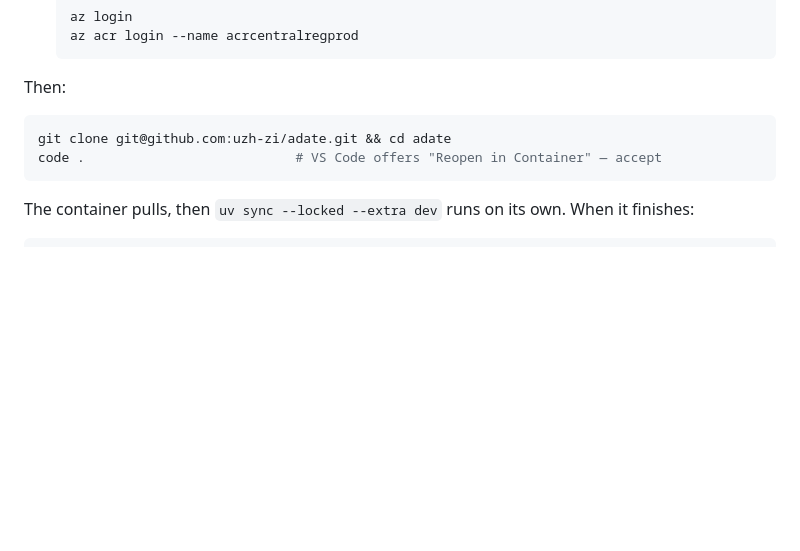
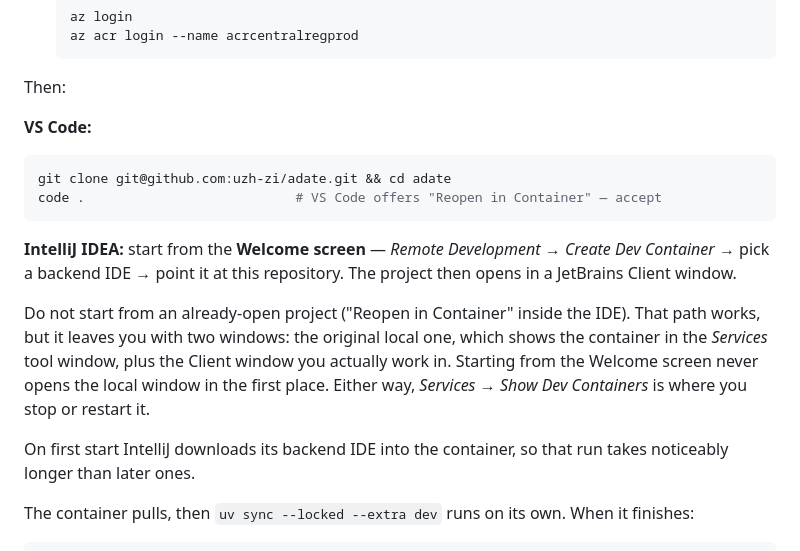
Before and after one commit to uzh-zi/adate, a Markdown page: README.md, the part around the change. GitHub-like rendering; blank space fills up the shorter version.

Commit message:
Document the IntelliJ way in, and which entry point to use
The Welcome screen path -- Remote Development, Create Dev Container -- opens
only the JetBrains Client window. Reopening from an already-open project
works too, but leaves two windows side by side: the local one hosting the
Services view and the Client one you actually work in. For a template whose
selling point is that starting is easy, two windows and no explanation is a
bad first five minutes.

Also note the first-run backend download, so a slow first start reads as
expected rather than broken, and where to stop or restart the container.

Co-Authored-By: Claude Opus 5 (1M context) <noreply@anthropic.com>

````diff
--- a/README.md
+++ b/README.md
@@ -73,10 +73,26 @@ One-time setup:
 
 Then:
 
+**VS Code:**
+
 ```sh
 git clone git@github.com:uzh-zi/adate.git && cd adate
 code .                           # VS Code offers "Reopen in Container" — accept
 ```
+
+**IntelliJ IDEA:** start from the **Welcome screen** — *Remote Development* →
+*Create Dev Container* → pick a backend IDE → point it at this repository. The
+project then opens in a JetBrains Client window.
+
+Do not start from an already-open project ("Reopen in Container" inside the
+IDE). That path works, but it leaves you with two windows: the original local
+one, which shows the container in the *Services* tool window, plus the Client
+window you actually work in. Starting from the Welcome screen never opens the
+local window in the first place. Either way, *Services* → *Show Dev Containers*
+is where you stop or restart it.
+
+On first start IntelliJ downloads its backend IDE into the container, so that
+run takes noticeably longer than later ones.
 
 The container pulls, then `uv sync --locked --extra dev` runs on its own. When
 it finishes:
````
